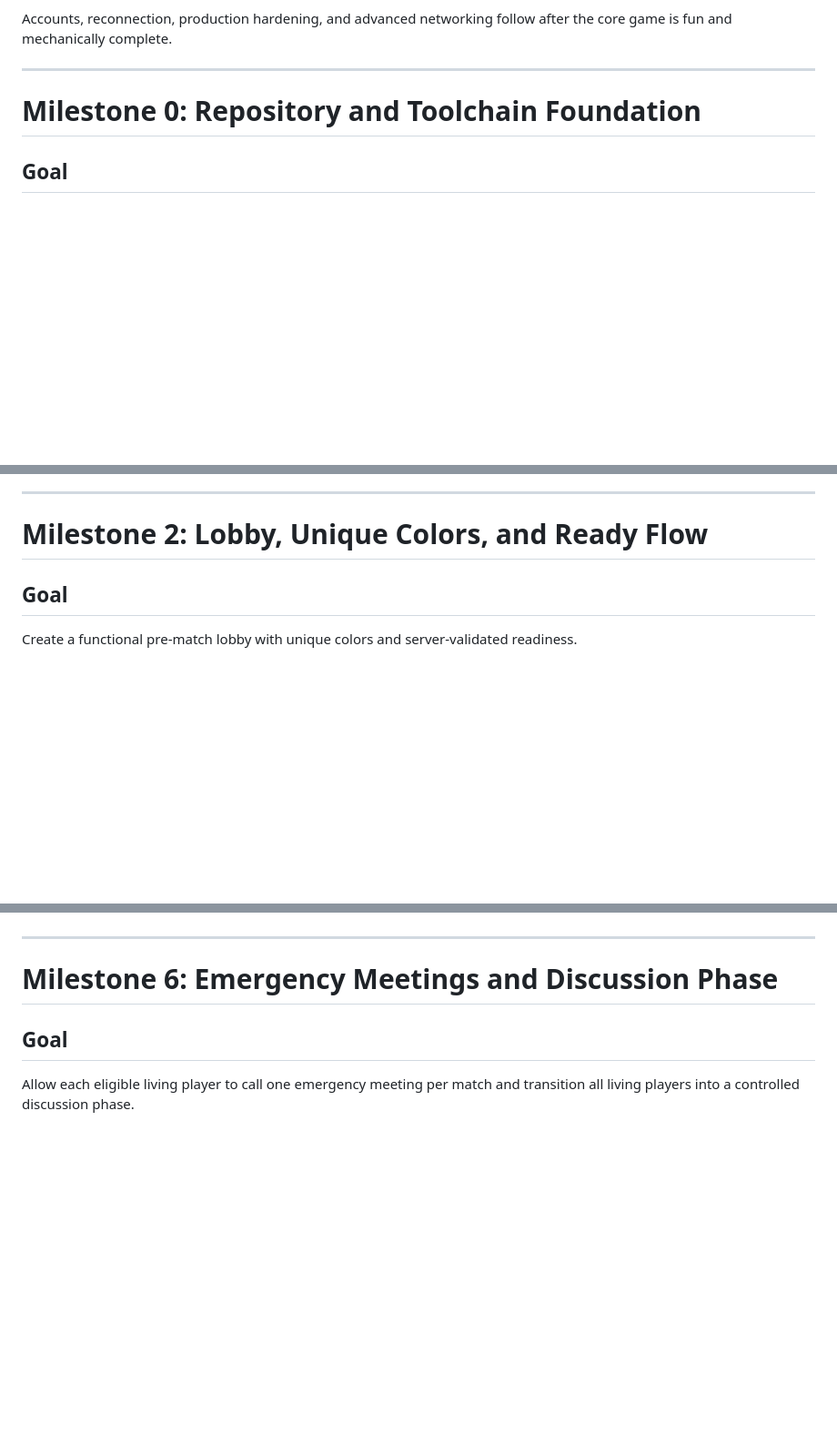
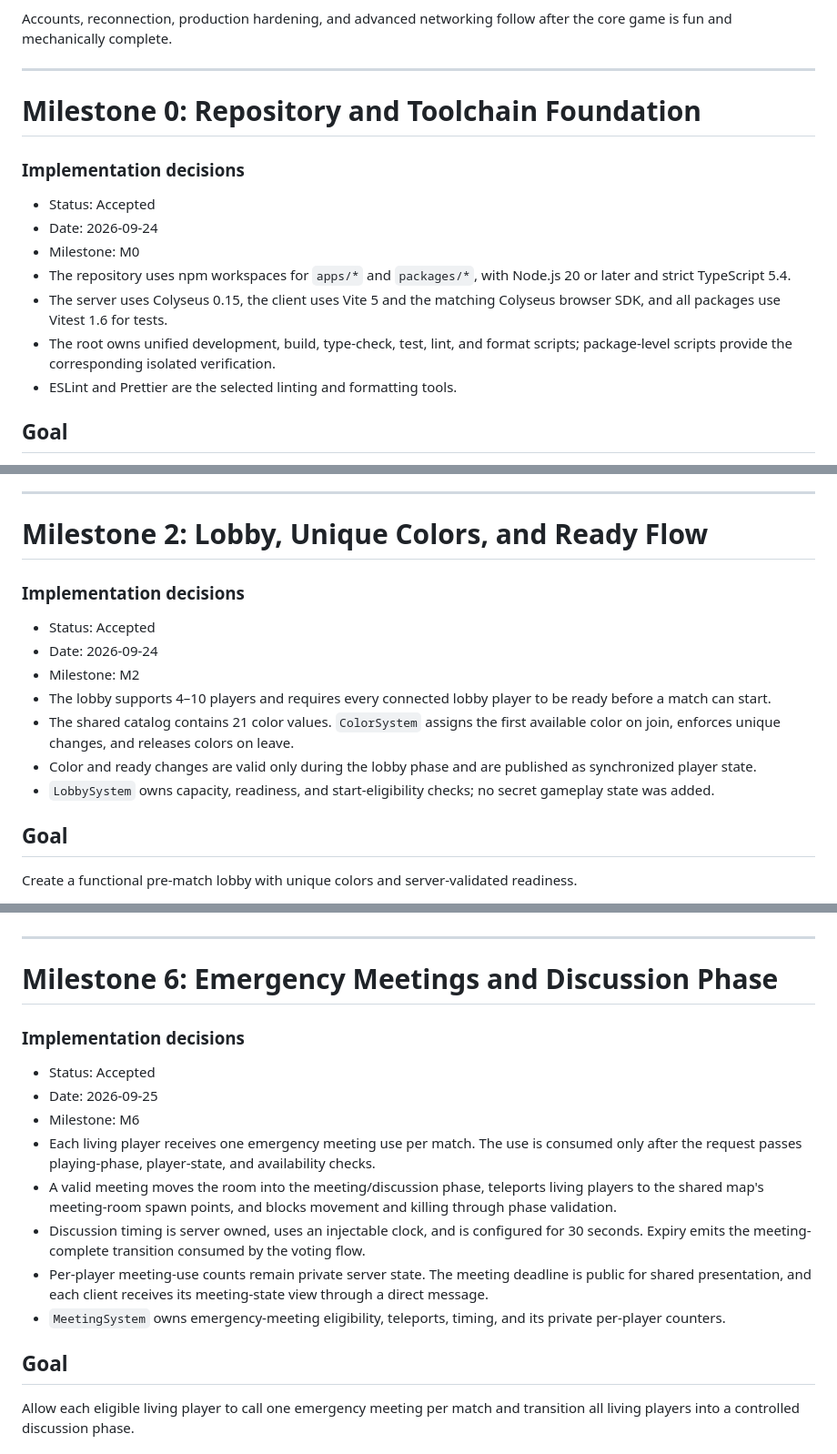
Before and after one commit to edu-diez/starfall, a Markdown page: docs/MILESTONES.md, 3 parts joined by grey strips. Shown at 91% size. GitHub-like rendering; blank space fills up the shorter version.

```diff
--- a/docs/MILESTONES.md
+++ b/docs/MILESTONES.md
@@ -112,6 +112,16 @@ Accounts, reconnection, production hardening, and advanced networking follow aft
 
 # Milestone 0: Repository and Toolchain Foundation
 
+### Implementation decisions
+
+- Status: Accepted
+- Date: 2026-09-24
+- Milestone: M0
+- The repository uses npm workspaces for `apps/*` and `packages/*`, with Node.js 20 or later and strict TypeScript 5.4.
+- The server uses Colyseus 0.15, the client uses Vite 5 and the matching Colyseus browser SDK, and all packages use Vitest 1.6 for tests.
+- The root owns unified development, build, type-check, test, lint, and format scripts; package-level scripts provide the corresponding isolated verification.
+- ESLint and Prettier are the selected linting and formatting tools.
+
 ## Goal
 
 Create a clean TypeScript workspace in which the server, client, and shared contracts can be developed and tested independently.
@@ -314,6 +335,16 @@ input sequence or timing metadata, if used
 
 # Milestone 2: Lobby, Unique Colors, and Ready Flow
 
+### Implementation decisions
+
+- Status: Accepted
+- Date: 2026-09-24
+- Milestone: M2
+- The lobby supports 4–10 players and requires every connected lobby player to be ready before a match can start.
+- The shared catalog contains 21 color values. `ColorSystem` assigns the first available color on join, enforces unique changes, and releases colors on leave.
+- Color and ready changes are valid only during the lobby phase and are published as synchronized player state.
+- `LobbySystem` owns capacity, readiness, and start-eligibility checks; no secret gameplay state was added.
+
 ## Goal
 
 Create a functional pre-match lobby with unique colors and server-validated readiness.
@@ -678,6 +740,17 @@ private rejection reason where appropriate
 ---
 
 # Milestone 6: Emergency Meetings and Discussion Phase
+
+### Implementation decisions
+
+- Status: Accepted
+- Date: 2026-09-25
+- Milestone: M6
+- Each living player receives one emergency meeting use per match. The use is consumed only after the request passes playing-phase, player-state, and availability checks.
+- A valid meeting moves the room into the meeting/discussion phase, teleports living players to the shared map's meeting-room spawn points, and blocks movement and killing through phase validation.
+- Discussion timing is server owned, uses an injectable clock, and is configured for 30 seconds. Expiry emits the meeting-complete transition consumed by the voting flow.
+- Per-player meeting-use counts remain private server state. The meeting deadline is public for shared presentation, and each client receives its meeting-state view through a direct message.
+- `MeetingSystem` owns emergency-meeting eligibility, teleports, timing, and its private per-player counters.
 
 ## Goal
 
```
Also changed, not shown: other parts of docs/MILESTONES.md (+49 -7 lines).
